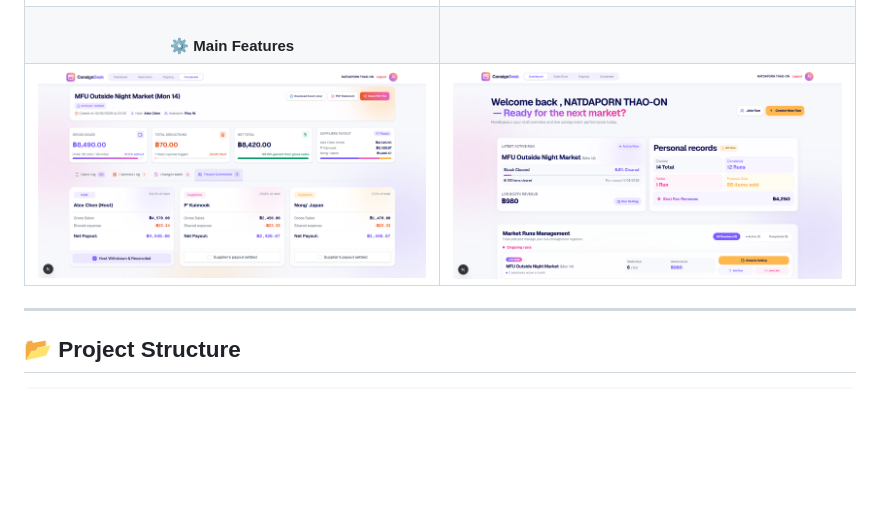
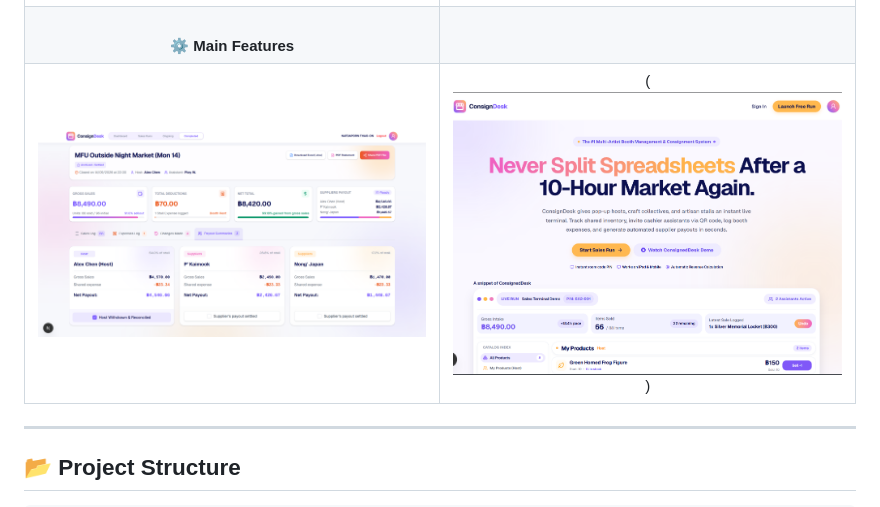
Before and after one commit to 6831503059Piyapat/ArtApp, a Markdown page: README.md, the part around the change. Rendered like a GitHub page; pictures changed too: image-4.png (added); blank space fills up the shorter version.

```diff
--- a/README.md
+++ b/README.md
@@ -98,7 +98,7 @@ Technologies used in this project:
 |:---:|:---:|
 | ![Homepage](./images/homepage.png) | ![Dashboard](image-1.png) |
 | <br> **⚙️ Main Features** <br> |
-| ![Main Features](image-2.png) | ![Main Features](image-1.png)
+| ![Main Features](image-2.png) | (![Main Features](image-4.png))
 
 ---
 
```
Also changed, not shown: image-3.png (added).
